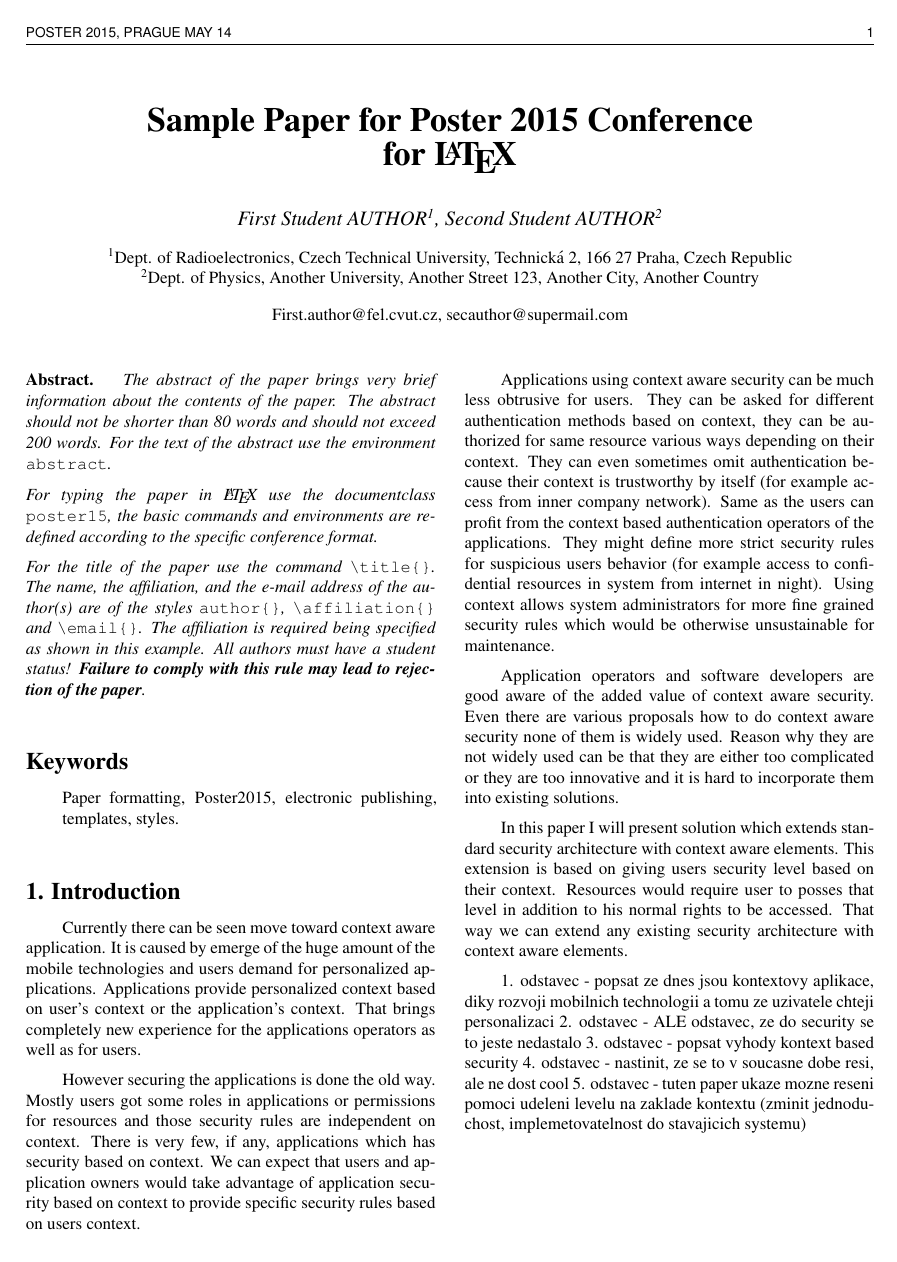
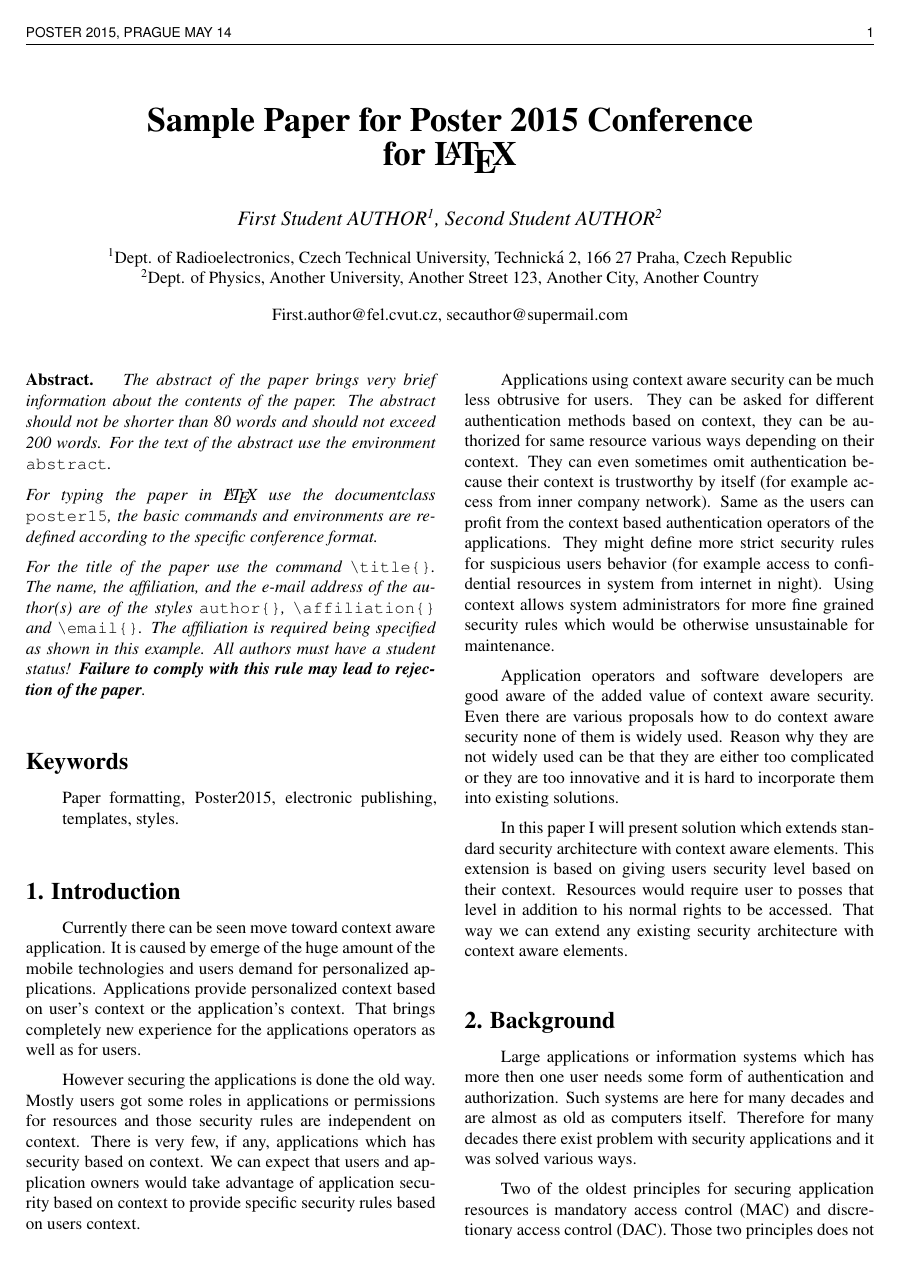
Before and after one commit to michal-trnka/PosterClanek, a LaTeX poster (poster2015template.tex): page 1 of 3 before the commit and page 1 of 4 after it. Compiled offline with pdfLaTeX.

Commit message:
Background

```diff
--- a/poster2015template.tex
+++ b/poster2015template.tex
@@ -75,9 +75,8 @@ Application operators and software developers are good aware of the added value
 
 In this paper I will present solution which extends standard security architecture with context aware elements. This extension is based on giving users security level based on their context. Resources would require user to posses that level in addition to his normal rights to be accessed. That way we can extend any existing security architecture with context aware elements.
 
-1. odstavec - popsat ze dnes jsou kontextovy aplikace, diky rozvoji mobilnich technologii a tomu ze uzivatele chteji personalizaci
-2. odstavec - ALE odstavec, ze do security se to jeste nedastalo
-3. odstavec - popsat vyhody kontext based security
-4. odstavec - nastinit, ze se to v soucasne dobe resi, ale ne dost cool
-5. odstavec - tuten paper ukaze mozne reseni pomoci udeleni levelu na zaklade kontextu (zminit jednoduchost, implemetovatelnost do stavajicich systemu)
+\section{Background}
 
+Large applications or information systems which has more then one user needs some form of authentication and authorization. Such systems are here for many decades and are almost as old as computers itself. Therefore for many decades there exist problem with security applications and it was solved various ways.
+
+Two of the oldest principles for securing application resources is mandatory access control (MAC) and discretionary access control (DAC). Those two principles does not define how the application security should be implemented, but rather define core principles in authorization. In MAC there is some authority which grants permissions to all resources. In DAC on the other side can grant permission everyone with sufficient permission for the resource.
```
Also changed, not shown: poster2015template.pdf, poster2015template.tex (19 more changed lines), 6 other files.
